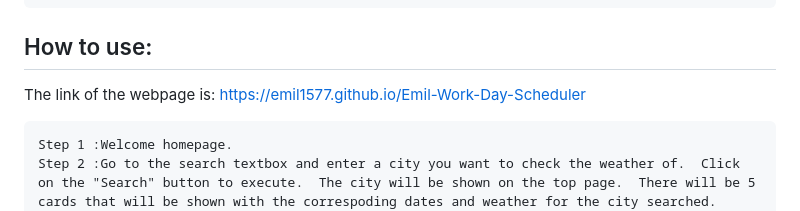
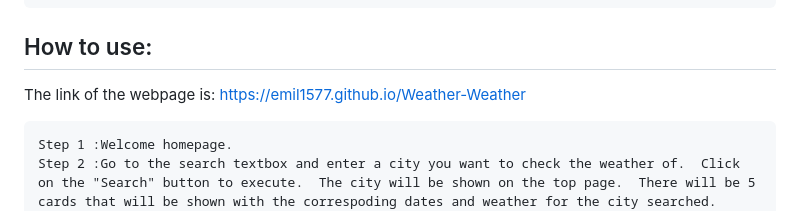
Before and after one commit to Emil1577/Weather-Weather, a Markdown page: README.md, the part around the change. Rendered like a GitHub page.

Commit message:
Update README.md
Fine tune the Readme.

```diff
--- a/README.md
+++ b/README.md
@@ -114,7 +114,7 @@ Here is the link to my game.  Feel free to share with your friends and family.
 
 ## How to use:
 
-The link of the webpage is: https://emil1577.github.io/Emil-Work-Day-Scheduler
+The link of the webpage is: https://emil1577.github.io/Weather-Weather
 
     Step 1 :Welcome homepage.
     Step 2 :Go to the search textbox and enter a city you want to check the weather of.  Click on the "Search" button to execute.  The city will be shown on the top page.  There will be 5 cards that will be shown with the correspoding dates and weather for the city searched.
```
